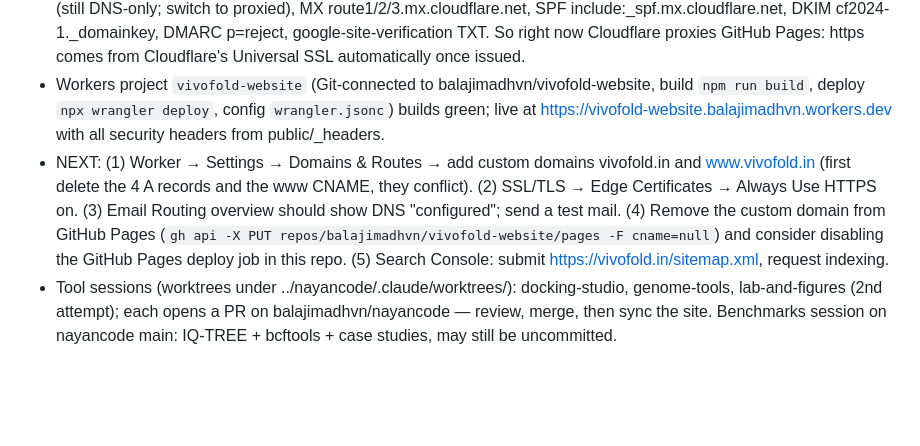
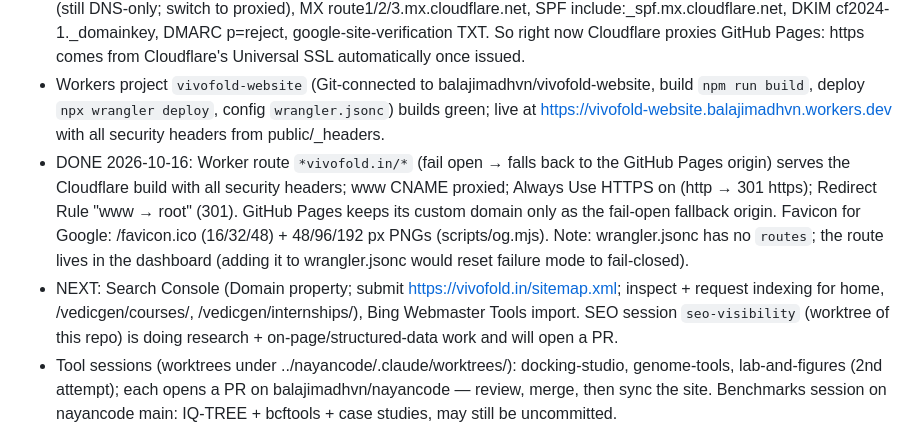
Before and after one commit to balajimadhvn/solagene-website, a Markdown page: VIVOFOLD-PROGRESS.md, the part around the change. GitHub-like rendering; blank space fills up the shorter version.

Commit message:
Progress notes: Cloudflare serving vivofold.in, redirects, favicon
Co-Authored-By: Claude Opus 5.5 <noreply@anthropic.com>

```diff
--- a/VIVOFOLD-PROGRESS.md
+++ b/VIVOFOLD-PROGRESS.md
@@ -149,11 +149,14 @@ Cloudflare Pages `_headers`).
 - Workers project `vivofold-website` (Git-connected to balajimadhvn/vivofold-website, build `npm run build`, deploy
   `npx wrangler deploy`, config `wrangler.jsonc`) builds green; live at https://vivofold-website.balajimadhvn.workers.dev
   with all security headers from public/_headers.
-- NEXT: (1) Worker → Settings → Domains & Routes → add custom domains vivofold.in and www.vivofold.in (first delete
-  the 4 A records and the www CNAME, they conflict). (2) SSL/TLS → Edge Certificates → Always Use HTTPS on.
-  (3) Email Routing overview should show DNS "configured"; send a test mail. (4) Remove the custom domain from
-  GitHub Pages (`gh api -X PUT repos/balajimadhvn/vivofold-website/pages -F cname=null`) and consider disabling the
-  GitHub Pages deploy job in this repo. (5) Search Console: submit https://vivofold.in/sitemap.xml, request indexing.
+- DONE 2026-10-16: Worker route `*vivofold.in/*` (fail open → falls back to the GitHub Pages origin) serves the
+  Cloudflare build with all security headers; www CNAME proxied; Always Use HTTPS on (http → 301 https); Redirect Rule
+  "www → root" (301). GitHub Pages keeps its custom domain only as the fail-open fallback origin. Favicon for Google:
+  /favicon.ico (16/32/48) + 48/96/192 px PNGs (scripts/og.mjs). Note: wrangler.jsonc has no `routes`; the route lives in
+  the dashboard (adding it to wrangler.jsonc would reset failure mode to fail-closed).
+- NEXT: Search Console (Domain property; submit https://vivofold.in/sitemap.xml; inspect + request indexing for home,
+  /vedicgen/courses/, /vedicgen/internships/), Bing Webmaster Tools import. SEO session `seo-visibility` (worktree of
+  this repo) is doing research + on-page/structured-data work and will open a PR.
 - Tool sessions (worktrees under ../nayancode/.claude/worktrees/): docking-studio, genome-tools, lab-and-figures (2nd
   attempt); each opens a PR on balajimadhvn/nayancode — review, merge, then sync the site. Benchmarks session on
   nayancode main: IQ-TREE + bcftools + case studies, may still be uncommitted.
```
